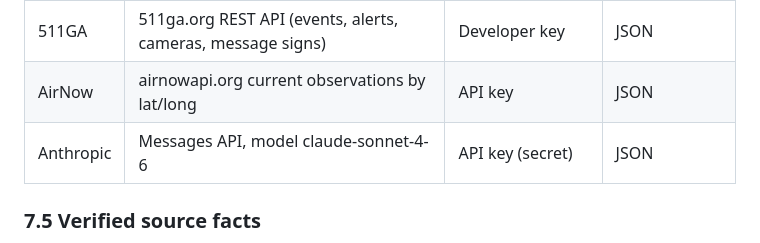
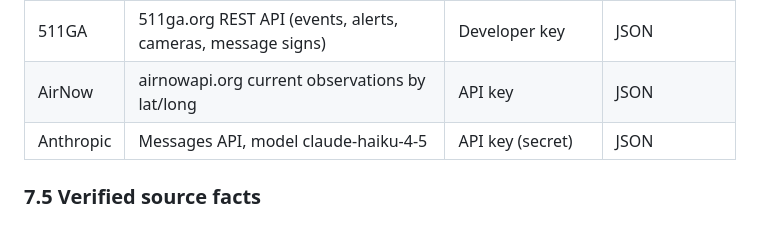
Before and after one commit to osh-labs/SITREP-Kiosk, a Markdown page: docs/PRD.md, the part around the change. Drawn GitHub-style.

```diff
--- a/docs/PRD.md
+++ b/docs/PRD.md
@@ -266,7 +266,7 @@ NWS / SPC / 511GA / AirNow --> [Python pollers] --> validate / normalize / rank
 | SPC | Convective outlook / mesoscale products | None (public) | To confirm at build |
 | 511GA | 511ga.org REST API (events, alerts, cameras, message signs) | Developer key | JSON |
 | AirNow | airnowapi.org current observations by lat/long | API key | JSON |
-| Anthropic | Messages API, model claude-sonnet-4-6 | API key (secret) | JSON |
+| Anthropic | Messages API, model claude-haiku-4-5 | API key (secret) | JSON |
 
 ### 7.5 Verified source facts
 - NWS api.weather.gov requires no API key — only a User-Agent header — and returns GeoJSON. Atlanta metro is served by WFO Peachtree City (FFC).
```
Also changed, not shown: CLAUDE.md (+1 -1 lines).
